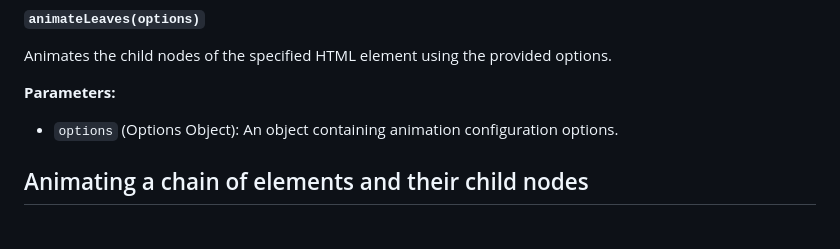
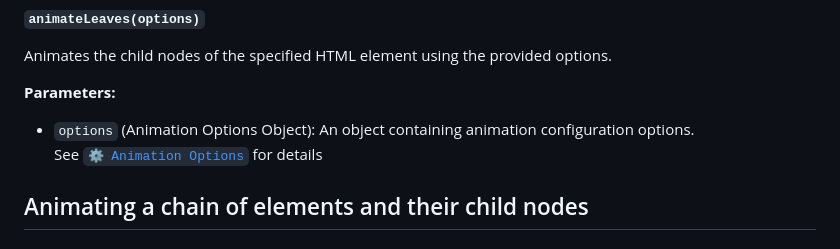
Before and after one commit to lischilpp/ochiba-js, a Markdown page: README.md, the part around the change. Drawn GitHub-style.

```diff
--- a/README.md
+++ b/README.md
@@ -65,7 +65,8 @@ Animates the child nodes of the specified HTML element using the provided option
 
 **Parameters:**
 
-- `options` (Options Object): An object containing animation configuration options.
+- `options` (Animation Options Object): An object containing animation configuration options.<br>
+  See [<code>⚙️ Animation Options</code>](#animation-options) for details
 
 ## Animating a chain of elements and their child nodes
 
```
